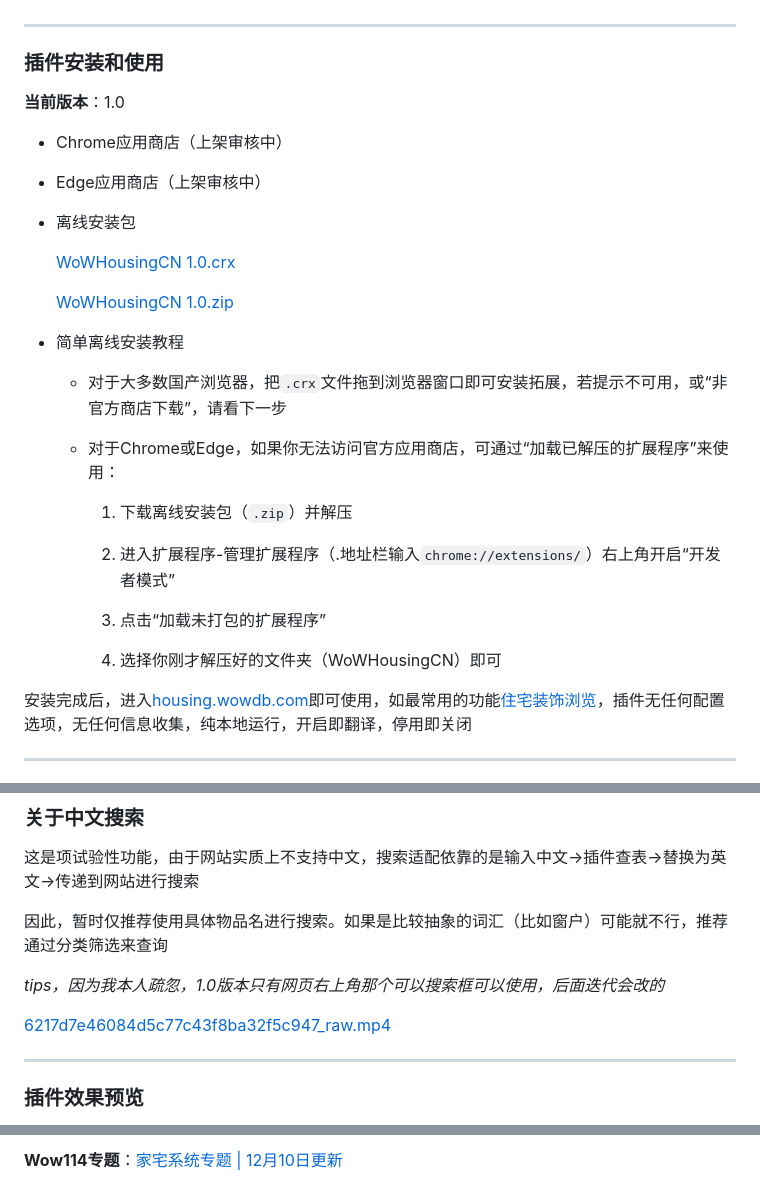
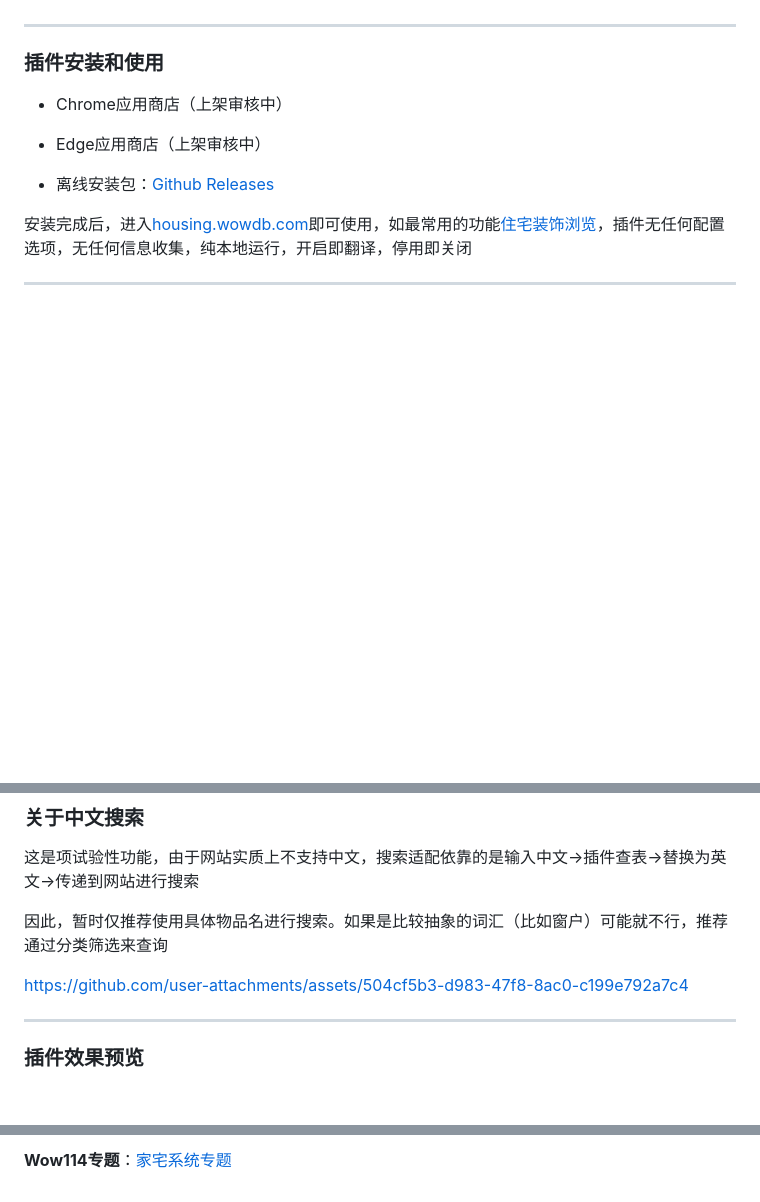
Before and after one commit to SGSwdzgr/WoWHousingCN, a Markdown page: README.md, 3 parts joined by grey strips. Drawn GitHub-style; blank space fills up the shorter version.

```diff
--- a/README.md
+++ b/README.md
@@ -18,31 +18,11 @@
 
 ### 插件安装和使用
 
-**当前版本**：1.0
-
 - Chrome应用商店（上架审核中）
 
 - Edge应用商店（上架审核中）
 
-- 离线安装包
-
-  [WoWHousingCN 1.0.crx](https://flowus.cn/preview/480368b2-3344-46aa-a14b-7a99ad934c5b)
-
-  [WoWHousingCN 1.0.zip](https://flowus.cn/preview/fd2e6e2e-3372-4ce2-b93e-72990230bb92)
-
-- 简单离线安装教程
-
-  - 对于大多数国产浏览器，把`.crx`文件拖到浏览器窗口即可安装拓展，若提示不可用，或“非官方商店下载”，请看下一步
-
-  - 对于Chrome或Edge，如果你无法访问官方应用商店，可通过“加载已解压的扩展程序”来使用：
-
-    1. 下载离线安装包（`.zip`）并解压
-
-    2. 进入扩展程序-管理扩展程序（.地址栏输入`chrome://extensions/`）右上角开启“开发者模式”
-
-    3. 点击“加载未打包的扩展程序”
-
-    4. 选择你刚才解压好的文件夹（WoWHousingCN）即可
+- 离线安装包：[Github Releases](https://github.com/SGSwdzgr/WoWHousingCN/releases)
 
 安装完成后，进入[housing.wowdb.com](https://housing.wowdb.com)即可使用，如最常用的功能[住宅装饰浏览](https://housing.wowdb.com/decor/#grid-view)，插件无任何配置选项，无任何信息收集，纯本地运行，开启即翻译，停用即关闭
 
@@ -70,9 +50,7 @@
 
 因此，暂时仅推荐使用具体物品名进行搜索。如果是比较抽象的词汇（比如窗户）可能就不行，推荐通过分类筛选来查询
 
-  *tips，因为我本人疏忽，1.0版本只有网页右上角那个可以搜索框可以使用，后面迭代会改的*
-
-[6217d7e46084d5c77c43f8ba32f5c947_raw.mp4](https://cdn2.flowus.cn/fe-web-app-images/resize-left.svg)
+https://github.com/user-attachments/assets/504cf5b3-d983-47f8-8ac0-c199e792a7c4
 
 ---
 
@@ -107,2 +85,2 @@
 
-**Wow114专题**：[家宅系统专题 | 12月10日更新](https://flowus.cn/fb916eb2-20af-43cc-be5a-d4fddf528840)
+**Wow114专题**：[家宅系统专题](https://flowus.cn/yinseliming/share/fb916eb2-20af-43cc-be5a-d4fddf528840)
```
Also changed, not shown: other parts of README.md (+1 -1 lines).
